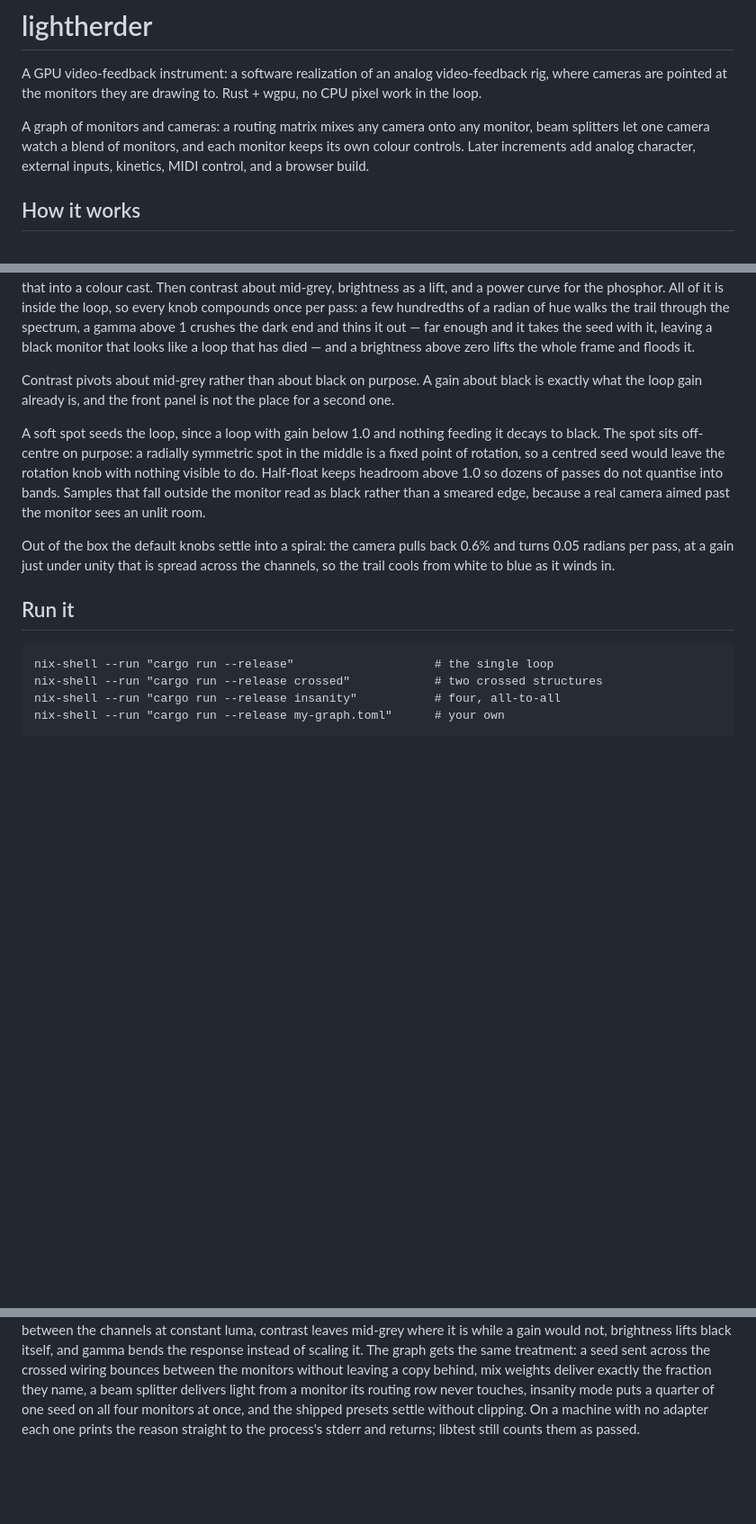
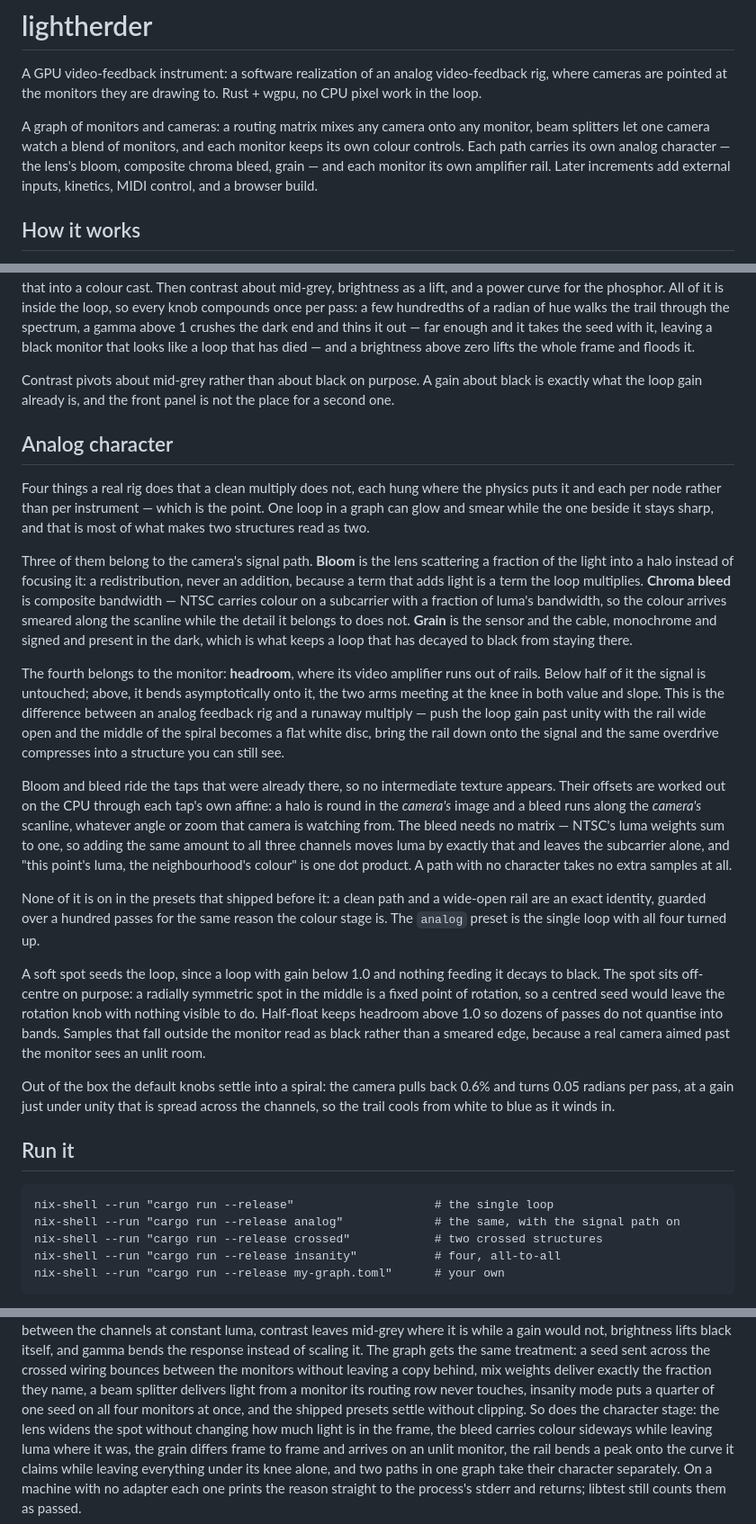
Before and after one commit to bddap-bot/lightherder, a Markdown page: README.md, 3 parts joined by grey strips. Shown at 90% size. Rendered like a GitHub page; blank space fills up the shorter version.

Commit message:
README: the analog character stage

````diff
--- a/README.md
+++ b/README.md
@@ -6,8 +6,10 @@ to. Rust + wgpu, no CPU pixel work in the loop.
 
 A graph of monitors and cameras: a routing matrix mixes any camera onto any
 monitor, beam splitters let one camera watch a blend of monitors, and each
-monitor keeps its own colour controls. Later increments add analog character,
-external inputs, kinetics, MIDI control, and a browser build.
+monitor keeps its own colour controls. Each path carries its own analog
+character — the lens's bloom, composite chroma bleed, grain — and each monitor
+its own amplifier rail. Later increments add external inputs, kinetics, MIDI
+control, and a browser build.
 
 ## How it works
 
@@ -58,6 +60,45 @@ Contrast pivots about mid-grey rather than about black on purpose. A gain
 about black is exactly what the loop gain already is, and the front panel is
 not the place for a second one.
 
+## Analog character
+
+Four things a real rig does that a clean multiply does not, each hung where
+the physics puts it and each per node rather than per instrument — which is
+the point. One loop in a graph can glow and smear while the one beside it
+stays sharp, and that is most of what makes two structures read as two.
+
+Three of them belong to the camera's signal path. **Bloom** is the lens
+scattering a fraction of the light into a halo instead of focusing it: a
+redistribution, never an addition, because a term that adds light is a term
+the loop multiplies. **Chroma bleed** is composite bandwidth — NTSC carries
+colour on a subcarrier with a fraction of luma's bandwidth, so the colour
+arrives smeared along the scanline while the detail it belongs to does not.
+**Grain** is the sensor and the cable, monochrome and signed and present in
+the dark, which is what keeps a loop that has decayed to black from staying
+there.
+
+The fourth belongs to the monitor: **headroom**, where its video amplifier
+runs out of rails. Below half of it the signal is untouched; above, it bends
+asymptotically onto it, the two arms meeting at the knee in both value and
+slope. This is the difference between an analog feedback rig and a runaway
+multiply — push the loop gain past unity with the rail wide open and the
+middle of the spiral becomes a flat white disc, bring the rail down onto the
+signal and the same overdrive compresses into a structure you can still see.
+
+Bloom and bleed ride the taps that were already there, so no intermediate
+texture appears. Their offsets are worked out on the CPU through each tap's
+own affine: a halo is round in the *camera's* image and a bleed runs along
+the *camera's* scanline, whatever angle or zoom that camera is watching from.
+The bleed needs no matrix — NTSC's luma weights sum to one, so adding the
+same amount to all three channels moves luma by exactly that and leaves the
+subcarrier alone, and "this point's luma, the neighbourhood's colour" is one
+dot product. A path with no character takes no extra samples at all.
+
+None of it is on in the presets that shipped before it: a clean path and a
+wide-open rail are an exact identity, guarded over a hundred passes for the
+same reason the colour stage is. The `analog` preset is the single loop with
+all four turned up.
+
 A soft spot seeds the loop, since a loop with gain below 1.0 and nothing
 feeding it decays to black. The spot sits off-centre on purpose: a radially
 symmetric spot in the middle is a fixed point of rotation, so a centred seed
@@ -75,6 +116,7 @@ in.
 
 ```
 nix-shell --run "cargo run --release"                    # the single loop
+nix-shell --run "cargo run --release analog"             # the same, with the signal path on
 nix-shell --run "cargo run --release crossed"            # two crossed structures
 nix-shell --run "cargo run --release insanity"           # four, all-to-all
 nix-shell --run "cargo run --release my-graph.toml"      # your own
@@ -162,6 +212,11 @@ a seed sent across the crossed wiring bounces between the monitors without
 leaving a copy behind, mix weights deliver exactly the fraction they name, a
 beam splitter delivers light from a monitor its routing row never touches,
 insanity mode puts a quarter of one seed on all four monitors at once, and
-the shipped presets settle without clipping. On a
+the shipped presets settle without clipping. So does the character stage: the
+lens widens the spot without changing how much light is in the frame, the
+bleed carries colour sideways while leaving luma where it was, the grain
+differs frame to frame and arrives on an unlit monitor, the rail bends a peak
+onto the curve it claims while leaving everything under its knee alone, and
+two paths in one graph take their character separately. On a
 machine with no adapter each one prints the reason straight to the process's
 stderr and returns; libtest still counts them as passed.
````
Also changed, not shown: other parts of README.md (+15 -7 lines).
